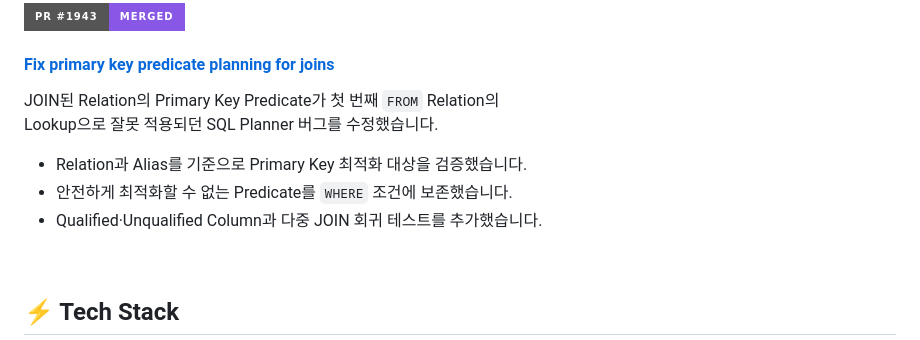
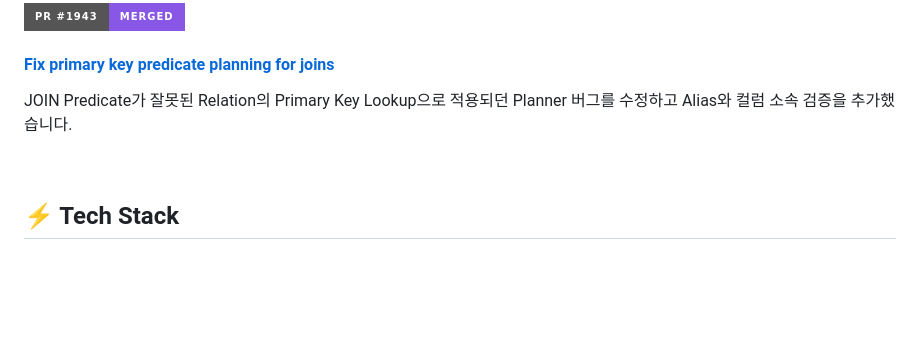
Before and after one commit to red-sprout/red-sprout, a Markdown page: README.md, the part around the change. Rendered like a GitHub page; badges without logos; blank space fills up the shorter version.

Commit message:
Fix JOIN Primary Key Predicate planning bug
Fix SQL Planner bug related to Primary Key Predicate for JOINs and add validation for Alias and column ownership.

```diff
--- a/README.md
+++ b/README.md
@@ -33,12 +33,7 @@
 
 #### [Fix primary key predicate planning for joins](https://github.com/gluesql/gluesql/pull/1943)
 
-JOIN된 Relation의 Primary Key Predicate가 첫 번째 `FROM` Relation의
-Lookup으로 잘못 적용되던 SQL Planner 버그를 수정했습니다.
-
-- Relation과 Alias를 기준으로 Primary Key 최적화 대상을 검증했습니다.
-- 안전하게 최적화할 수 없는 Predicate를 `WHERE` 조건에 보존했습니다.
-- Qualified·Unqualified Column과 다중 JOIN 회귀 테스트를 추가했습니다.
+JOIN Predicate가 잘못된 Relation의 Primary Key Lookup으로 적용되던 Planner 버그를 수정하고 Alias와 컬럼 소속 검증을 추가했습니다.
 
 <br>
 
```
